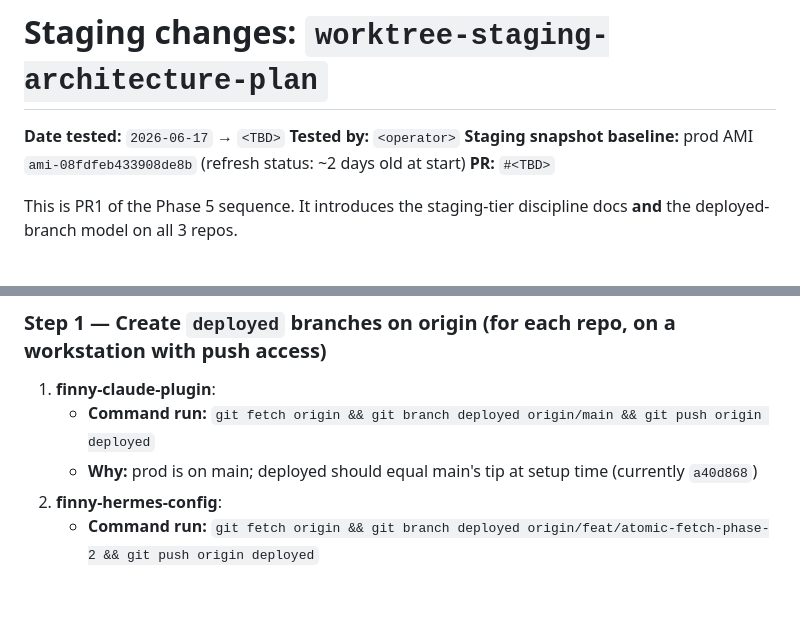
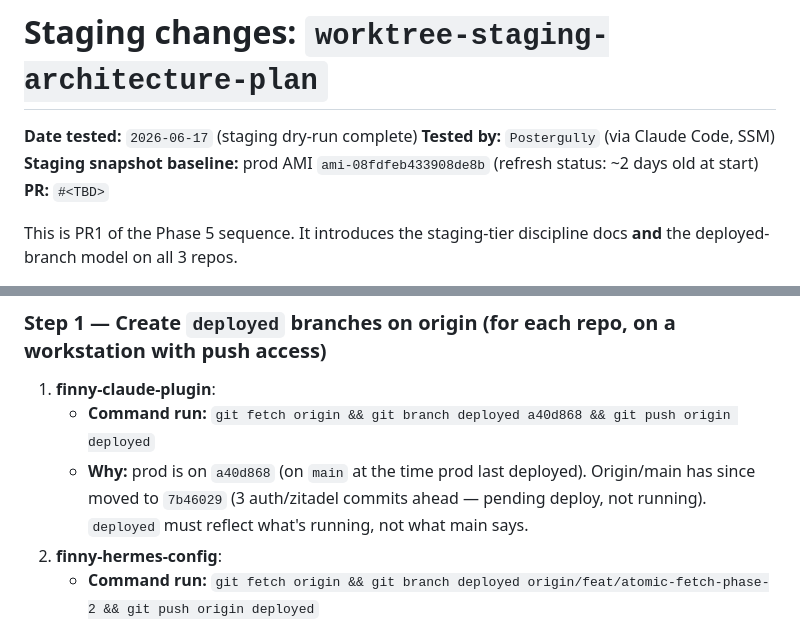
Before and after one commit to Postergully/finny-claude-plugin, a Markdown page: docs/staging/worktree-staging-architecture-plan-changes.md, 2 parts joined by grey strips. Drawn GitHub-style; blank space fills up the shorter version.

```diff
--- a/docs/staging/worktree-staging-architecture-plan-changes.md
+++ b/docs/staging/worktree-staging-architecture-plan-changes.md
@@ -1,7 +1,7 @@
 # Staging changes: `worktree-staging-architecture-plan`
 
-**Date tested:** `2026-06-17` → `<TBD>`
-**Tested by:** `<operator>`
+**Date tested:** `2026-06-17` (staging dry-run complete)
+**Tested by:** `Postergully` (via Claude Code, SSM)
 **Staging snapshot baseline:** prod AMI `ami-08fdfeb433908de8b` (refresh status: ~2 days old at start)
 **PR:** `#<TBD>`
 
@@ -33,8 +33,8 @@ This is PR1 of the Phase 5 sequence. It introduces the staging-tier discipline d
 ### Step 1 — Create `deployed` branches on origin (for each repo, on a workstation with push access)
 
 1. **finny-claude-plugin**:
-   - **Command run:** `git fetch origin && git branch deployed origin/main && git push origin deployed`
-   - **Why:** prod is on main; deployed should equal main's tip at setup time (currently `a40d868`)
+   - **Command run:** `git fetch origin && git branch deployed a40d868 && git push origin deployed`
+   - **Why:** prod is on `a40d868` (on `main` at the time prod last deployed). Origin/main has since moved to `7b46029` (3 auth/zitadel commits ahead — pending deploy, not running). `deployed` must reflect what's running, not what main says.
 2. **finny-hermes-config**:
    - **Command run:** `git fetch origin && git branch deployed origin/feat/atomic-fetch-phase-2 && git push origin deployed`
    - **Why:** prod is on `feat/atomic-fetch-phase-2` (currently `1630537`); deployed must reflect what's running, not what main says. This drift is documented and will be closed by PR3+4.
```
Also changed, not shown: other parts of docs/staging/worktree-staging-architecture-plan-changes.md (+26 -12 lines), docs/staging/known-drift.md (+21 -7 lines), docs/staging/setup-deployed-branch.md (+25 -15 lines).
